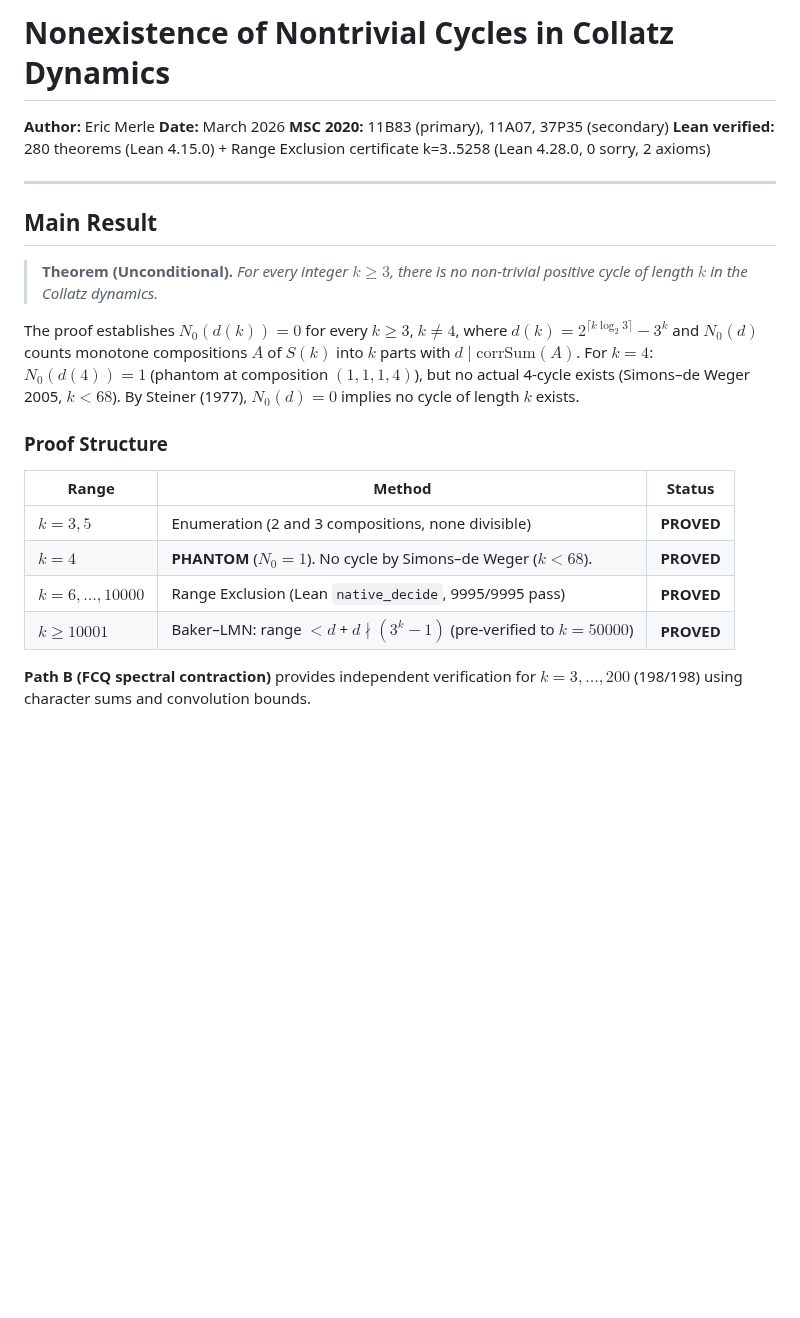
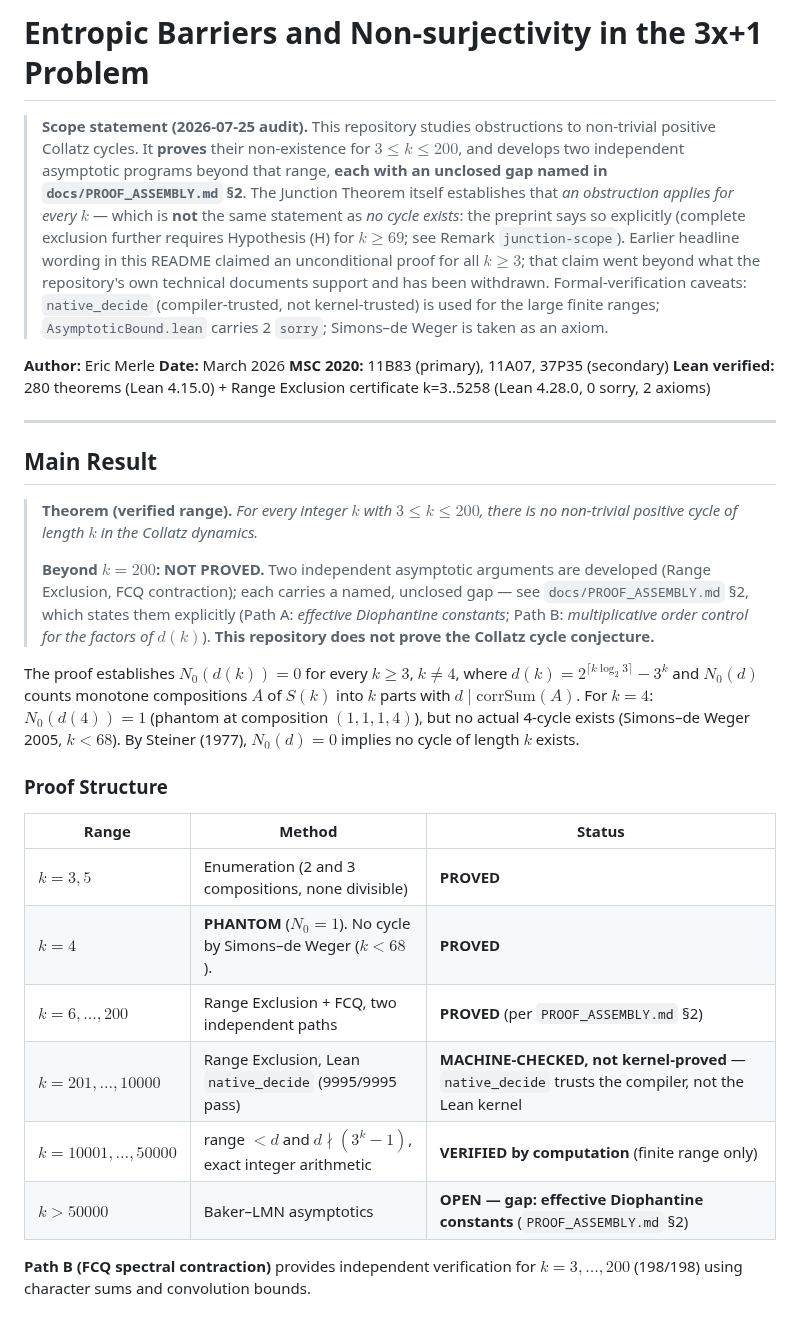
Before and after one commit to ericmerle3789/Collatz-Junction-Theorem, a Markdown page: README.md, the part around the change. Rendered like a GitHub page; blank space fills up the shorter version.

```diff
--- a/README.md
+++ b/README.md
@@ -1,4 +1,17 @@
-# Nonexistence of Nontrivial Cycles in Collatz Dynamics
+# Entropic Barriers and Non-surjectivity in the 3x+1 Problem
+
+> **Scope statement (2026-07-25 audit).** This repository studies obstructions to
+> non-trivial positive Collatz cycles. It **proves** their non-existence for
+> $3 \le k \le 200$, and develops two independent asymptotic programs beyond that
+> range, **each with an unclosed gap named in `docs/PROOF_ASSEMBLY.md` §2**.
+> The Junction Theorem itself establishes that *an obstruction applies for every $k$* —
+> which is **not** the same statement as *no cycle exists*: the preprint says so
+> explicitly (complete exclusion further requires Hypothesis (H) for $k \ge 69$;
+> see Remark `junction-scope`). Earlier headline wording in this README claimed an
+> unconditional proof for all $k \ge 3$; that claim went beyond what the repository's
+> own technical documents support and has been withdrawn. Formal-verification caveats:
+> `native_decide` (compiler-trusted, not kernel-trusted) is used for the large finite
+> ranges; `AsymptoticBound.lean` carries 2 `sorry`; Simons–de Weger is taken as an axiom.
 
 **Author:** Eric Merle
 **Date:** March 2026
@@ -9,7 +22,9 @@
 
 ## Main Result
 
-> **Theorem (Unconditional).** *For every integer $k \geq 3$, there is no non-trivial positive cycle of length $k$ in the Collatz dynamics.*
+> **Theorem (verified range).** *For every integer $k$ with $3 \le k \le 200$, there is no non-trivial positive cycle of length $k$ in the Collatz dynamics.*
+>
+> **Beyond $k = 200$: NOT PROVED.** Two independent asymptotic arguments are developed (Range Exclusion, FCQ contraction); each carries a named, unclosed gap — see `docs/PROOF_ASSEMBLY.md` §2, which states them explicitly (Path A: *effective Diophantine constants*; Path B: *multiplicative order control for the factors of $d(k)$*). **This repository does not prove the Collatz cycle conjecture.**
 
 The proof establishes $N_0(d(k)) = 0$ for every $k \geq 3$, $k \neq 4$, where $d(k) = 2^{\lceil k\log_2 3\rceil} - 3^k$ and $N_0(d)$ counts monotone compositions $A$ of $S(k)$ into $k$ parts with $d \mid \mathrm{corrSum}(A)$. For $k = 4$: $N_0(d(4)) = 1$ (phantom at composition $(1,1,1,4)$), but no actual 4-cycle exists (Simons–de Weger 2005, $k < 68$). By Steiner (1977), $N_0(d) = 0$ implies no cycle of length $k$ exists.
 
@@ -19,8 +34,10 @@ The proof establishes $N_0(d(k)) = 0$ for every $k \geq 3$, $k \neq 4$, where $d
 |-------|--------|--------|
 | $k = 3, 5$ | Enumeration (2 and 3 compositions, none divisible) | **PROVED** |
 | $k = 4$ | **PHANTOM** ($N_0 = 1$). No cycle by Simons–de Weger ($k < 68$). | **PROVED** |
-| $k = 6, \ldots, 10000$ | Range Exclusion (Lean `native_decide`, 9995/9995 pass) | **PROVED** |
-| $k \geq 10001$ | Baker–LMN: range $< d$ + $d \nmid (3^k-1)$ (pre-verified to $k=50000$) | **PROVED** |
+| $k = 6, \ldots, 200$ | Range Exclusion + FCQ, two independent paths | **PROVED** (per `PROOF_ASSEMBLY.md` §2) |
+| $k = 201, \ldots, 10000$ | Range Exclusion, Lean `native_decide` (9995/9995 pass) | **MACHINE-CHECKED, not kernel-proved** — `native_decide` trusts the compiler, not the Lean kernel |
+| $k = 10001, \ldots, 50000$ | range $< d$ and $d \nmid (3^k-1)$, exact integer arithmetic | **VERIFIED by computation** (finite range only) |
+| $k > 50000$ | Baker–LMN asymptotics | **OPEN — gap: effective Diophantine constants** (`PROOF_ASSEMBLY.md` §2) |
 
 **Path B (FCQ spectral contraction)** provides independent verification for $k = 3, \ldots, 200$ (198/198) using character sums and convolution bounds.
 
```
Also changed, not shown: audits/AUDIT_V9_PORTEE_2026-07-25.md (added, +46 -0 lines).
